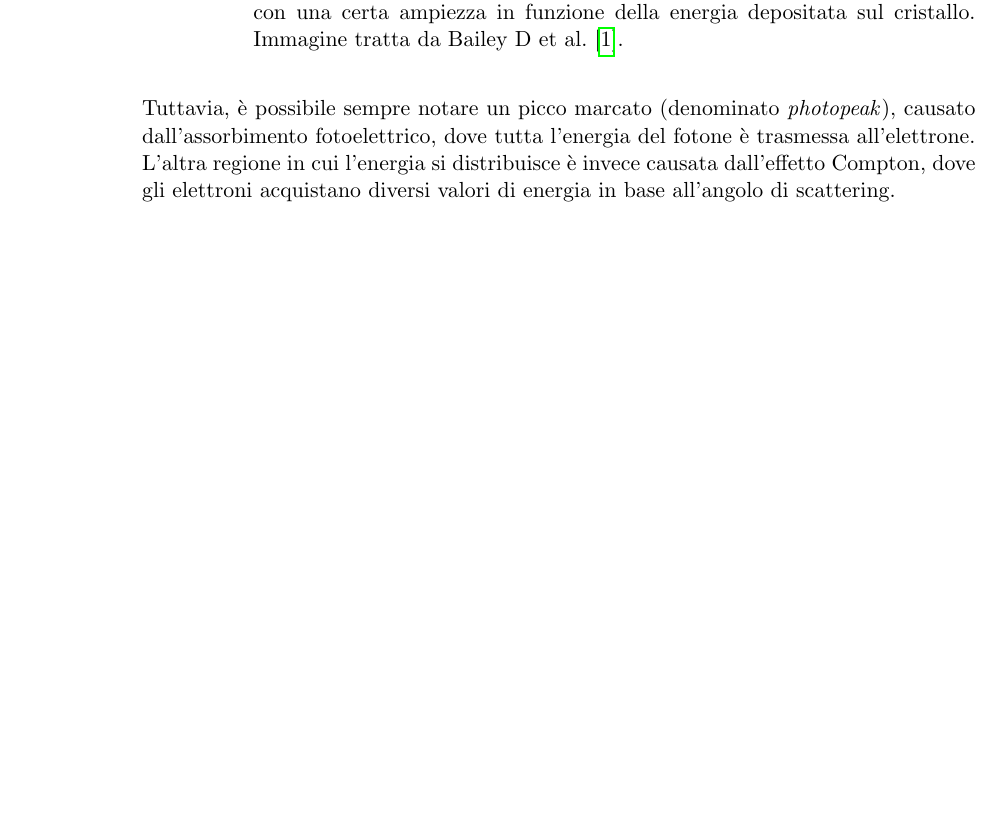
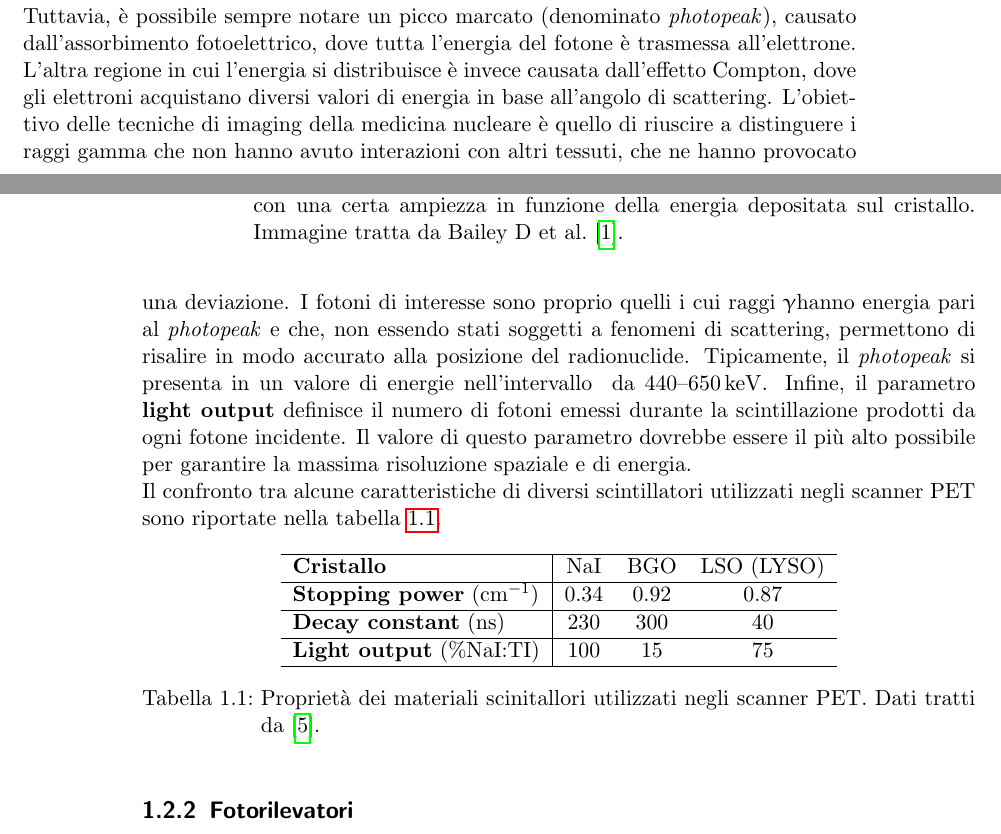
Before and after one commit to matteoverzeroli/Approfondimenti_Sensori_22_23, a LaTeX thesis (PET/relazione.tex, which reads PET/TextFiles/Principio di funzionamento.tex): part of page 12 of 13 before the commit and two parts of pages 11 and 12 of 13 after it, the two joined at a grey line, cut so that both start at the same text, the shorter picture padded with empty space. Compiled offline with pdfLaTeX.

Commit message:
finish scintillator explaination

```diff
--- a/PET/TextFiles/Principio di funzionamento.tex
+++ b/PET/TextFiles/Principio di funzionamento.tex
@@ -45,4 +48,22 @@ Lo \textbf{stopping power} rappresenta l'inverso della distanza media percorsa d
 	\caption{Esempio di uno spettro di energia, definito come il numero di eventi misurati con una certa ampiezza in funzione della energia depositata sul cristallo. Immagine tratta da Bailey D et al. \cite{Bailey2014}.}
 	\label{fig:photo_peak}
 \end{figure}
-Questa distribuzione è influenzata dalle caratteristiche del tracciatore radioattivo utilizzato e dal materiale con cui è realizzato il rilevatore. Tuttavia, è possibile sempre notare un picco marcato (denominato \textit{photopeak}), causato dall'assorbimento fotoelettrico, dove tutta l'energia del fotone è trasmessa all'elettrone. L'altra regione in cui l'energia si distribuisce è invece causata dall'effetto Compton, dove gli elettroni acquistano diversi valori di energia in base all'angolo di scattering.
+Questa distribuzione è influenzata dalle caratteristiche del tracciatore radioattivo utilizzato e dal materiale con cui è realizzato il rilevatore. Tuttavia, è possibile sempre notare un picco marcato (denominato \textit{photopeak}), causato dall'assorbimento fotoelettrico, dove tutta l'energia del fotone è trasmessa all'elettrone. L'altra regione in cui l'energia si distribuisce è invece causata dall'effetto Compton, dove gli elettroni acquistano diversi valori di energia in base all'angolo di scattering. L'obiettivo delle tecniche di imaging della medicina nucleare è quello di riuscire a distinguere i raggi gamma che non hanno avuto interazioni con altri tessuti, che ne hanno provocato una deviazione. I fotoni di interesse sono proprio quelli i cui raggi \textgamma hanno energia pari al \textit{photopeak} e che, non essendo stati soggetti a fenomeni di scattering, permettono di risalire in modo accurato alla posizione del radionuclide. Tipicamente, il \textit{photopeak} si presenta in un valore di energie nell'intervallo \numrange[range-phrase=--]{440}{650}\,\unit{\kilo\electronvolt}. Infine, il parametro \textbf{light output} definisce il numero di fotoni emessi durante la scintillazione prodotti da ogni fotone incidente. Il valore di questo parametro dovrebbe essere il più alto possibile per garantire la massima risoluzione spaziale e di energia.
+
+\noindent
+Il confronto tra alcune caratteristiche di diversi scintillatori utilizzati negli scanner PET sono riportate nella tabella \ref{tab:scintillator_properties}.
+
+\begin{table}[h]
+	\centering
+	\begin{tabular}{l|ccc}
+		\hline
+		\textbf{Cristallo} & NaI & BGO & LSO (LYSO) \\ \hline
+		\textbf{Stopping power} ($\unit{\centi\meter}^{-1}$) & 0.34 & 0.92 & 0.87  \\ \hline
+		\textbf{Decay constant} (\unit{\nano\second}) & 230 & 300 & 40 \\ \hline
+		\textbf{Light output} (\%NaI:TI) & 100 & 15 & 75 \\ \hline
+	\end{tabular}
+	\caption{Proprietà dei materiali scinitallori utilizzati negli scanner PET. Dati tratti da \cite{RamseyDerek}.}
+	\label{tab:scintillator_properties}
+\end{table}
+
+\subsection{Fotorilevatori}
```
Also changed, not shown: PET/TextFiles/Principio di funzionamento.tex (9 more changed lines).
